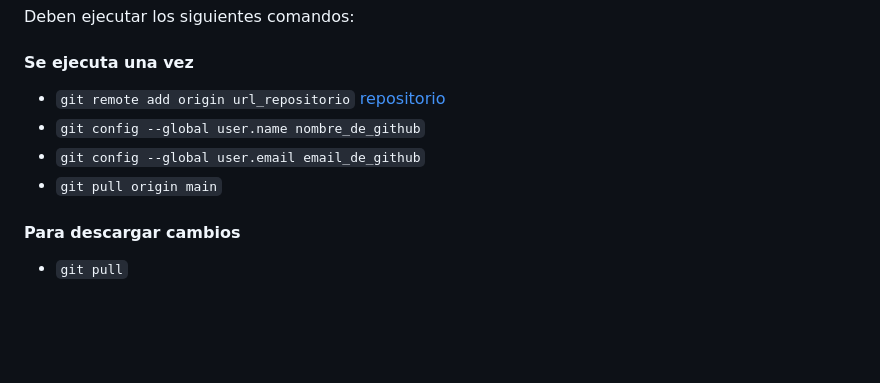
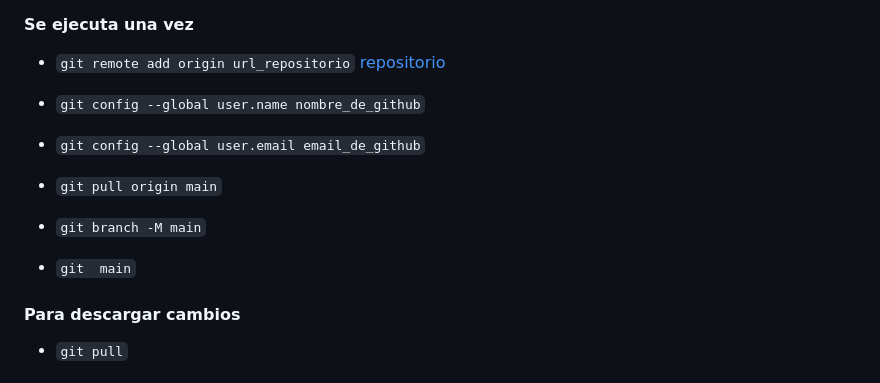
Before and after one commit to Soy-Ismael/vai, a Markdown page: README.md, the part around the change. Rendered like a GitHub page; blank space fills up the shorter version.

Commit message:
actualizacion de codigos menores

```diff
--- a/README.md
+++ b/README.md
@@ -27,6 +27,9 @@ Deben ejecutar los siguientes comandos:
 * ``git config --global user.name nombre_de_github``
 * ``git config --global user.email email_de_github``
 * ``git pull origin main``
+
+* ``git branch -M main``
+* ``git  main``
 
 #### Para descargar cambios
 
```
